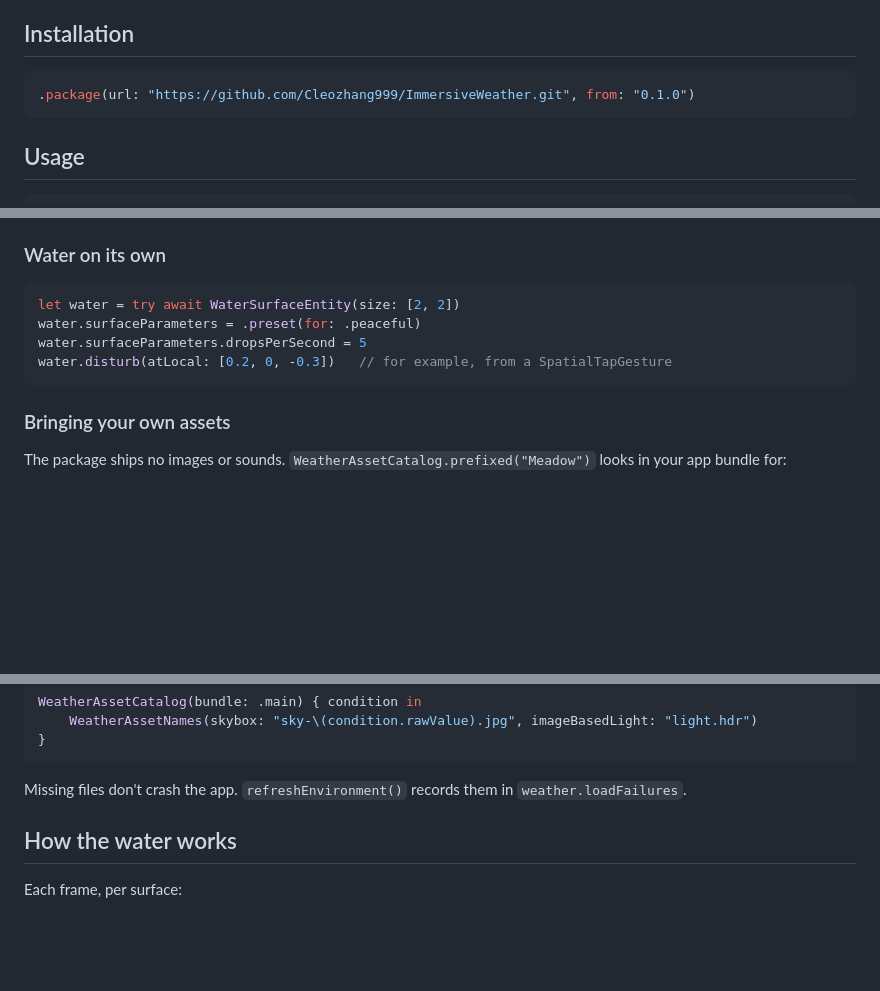
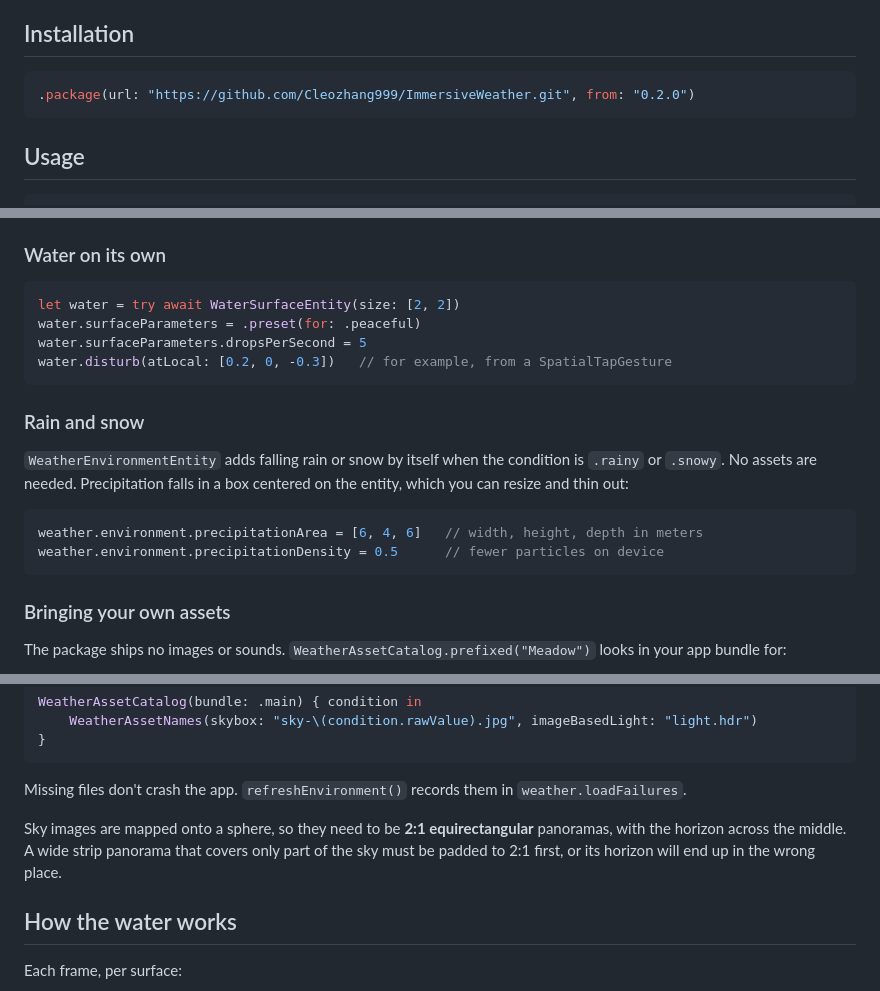
Before and after one commit to Cleozhang999/ImmersiveWeather, a Markdown page: README.md, 3 parts joined by grey strips. Rendered like a GitHub page; blank space fills up the shorter version.

````diff
--- a/README.md
+++ b/README.md
@@ -20,7 +33,7 @@ Weather (`clearMorning`, `clearNight`, `foggy`, `rainy`, `snowy`) and *water moo
 ## Installation
 
 ```swift
-.package(url: "https://github.com/Cleozhang999/ImmersiveWeather.git", from: "0.1.0")
+.package(url: "https://github.com/Cleozhang999/ImmersiveWeather.git", from: "0.2.0")
 ```
 
 ## Usage
@@ -61,6 +74,15 @@ water.surfaceParameters.dropsPerSecond = 5
 water.disturb(atLocal: [0.2, 0, -0.3])   // for example, from a SpatialTapGesture
 ```
 
+### Rain and snow
+
+`WeatherEnvironmentEntity` adds falling rain or snow by itself when the condition is `.rainy` or `.snowy`. No assets are needed. Precipitation falls in a box centered on the entity, which you can resize and thin out:
+
+```swift
+weather.environment.precipitationArea = [6, 4, 6]   // width, height, depth in meters
+weather.environment.precipitationDensity = 0.5      // fewer particles on device
+```
+
 ### Bringing your own assets
 
 The package ships no images or sounds. `WeatherAssetCatalog.prefixed("Meadow")` looks in your app bundle for:
@@ -80,6 +102,8 @@ WeatherAssetCatalog(bundle: .main) { condition in
 ```
 
 Missing files don't crash the app. `refreshEnvironment()` records them in `weather.loadFailures`.
+
+Sky images are mapped onto a sphere, so they need to be **2:1 equirectangular** panoramas, with the horizon across the middle. A wide strip panorama that covers only part of the sky must be padded to 2:1 first, or its horizon will end up in the wrong place.
 
 ## How the water works
 
````
Also changed, not shown: other parts of README.md (+17 -4 lines), Docs/weather-clearMorning.jpg (added), Docs/weather-clearNight.jpg (added), Docs/weather-foggy.jpg (added), Docs/weather-rainy.jpg (added), Docs/weather-snowy.jpg (added), 3 other files.
